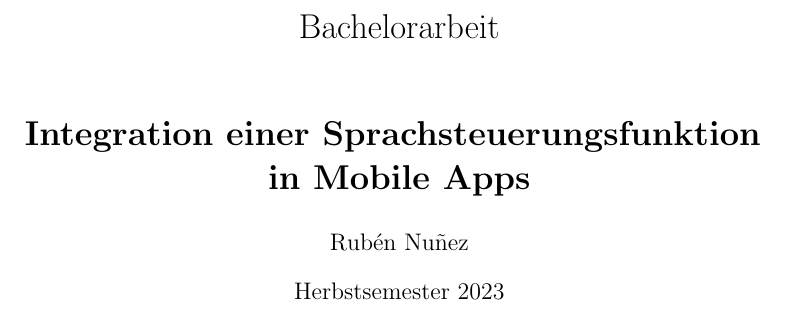
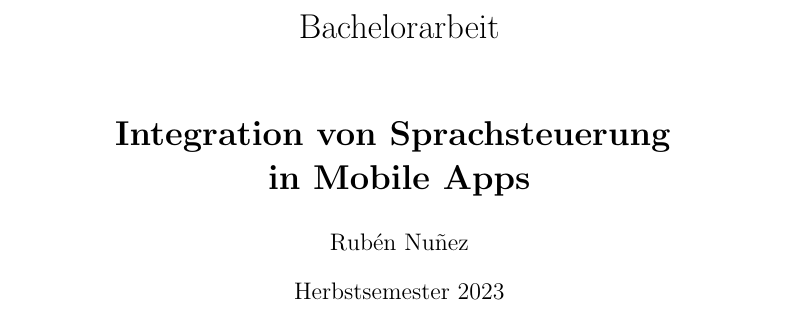
Before and after one commit to RubenNunez/ba-thesis-voicetrigger-in-mobileapps, a LaTeX document (main.tex): part of page 1 of 53, cut so that both start at the same text. Compiled offline with pdfLaTeX.

Commit message:
Updates from Overleaf

```diff
--- a/main.tex
+++ b/main.tex
@@ -76,7 +76,7 @@
 
 \title{
 	{\LARGE Bachelorarbeit}\\[2em]
-	{\textbf{Integration einer Sprachsteuerungsfunktion {\break} in Mobile Apps}}
+	{\textbf{Integration von Sprachsteuerung {\break} in Mobile Apps}}
 }
 
 \author{Rubén Nuñez}
```
